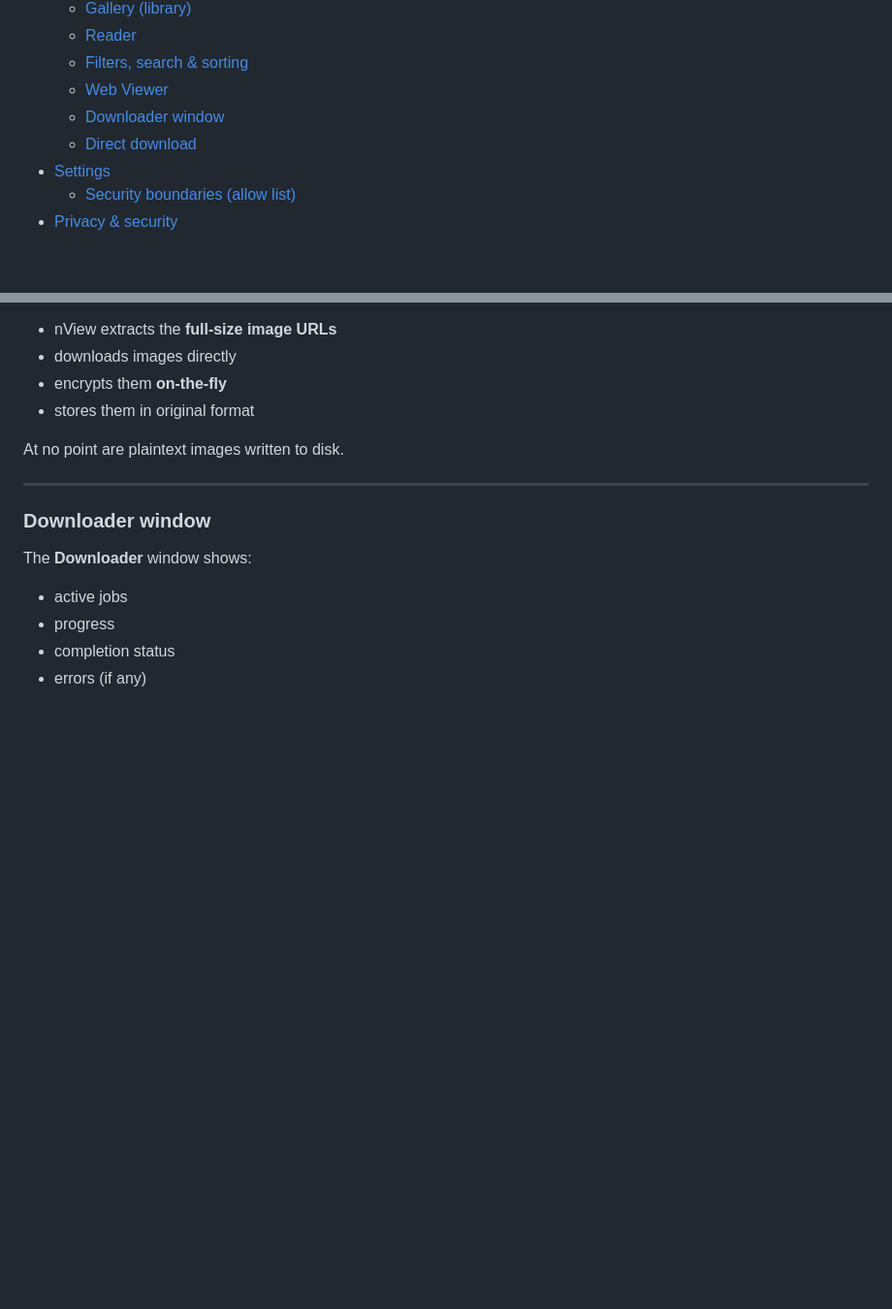
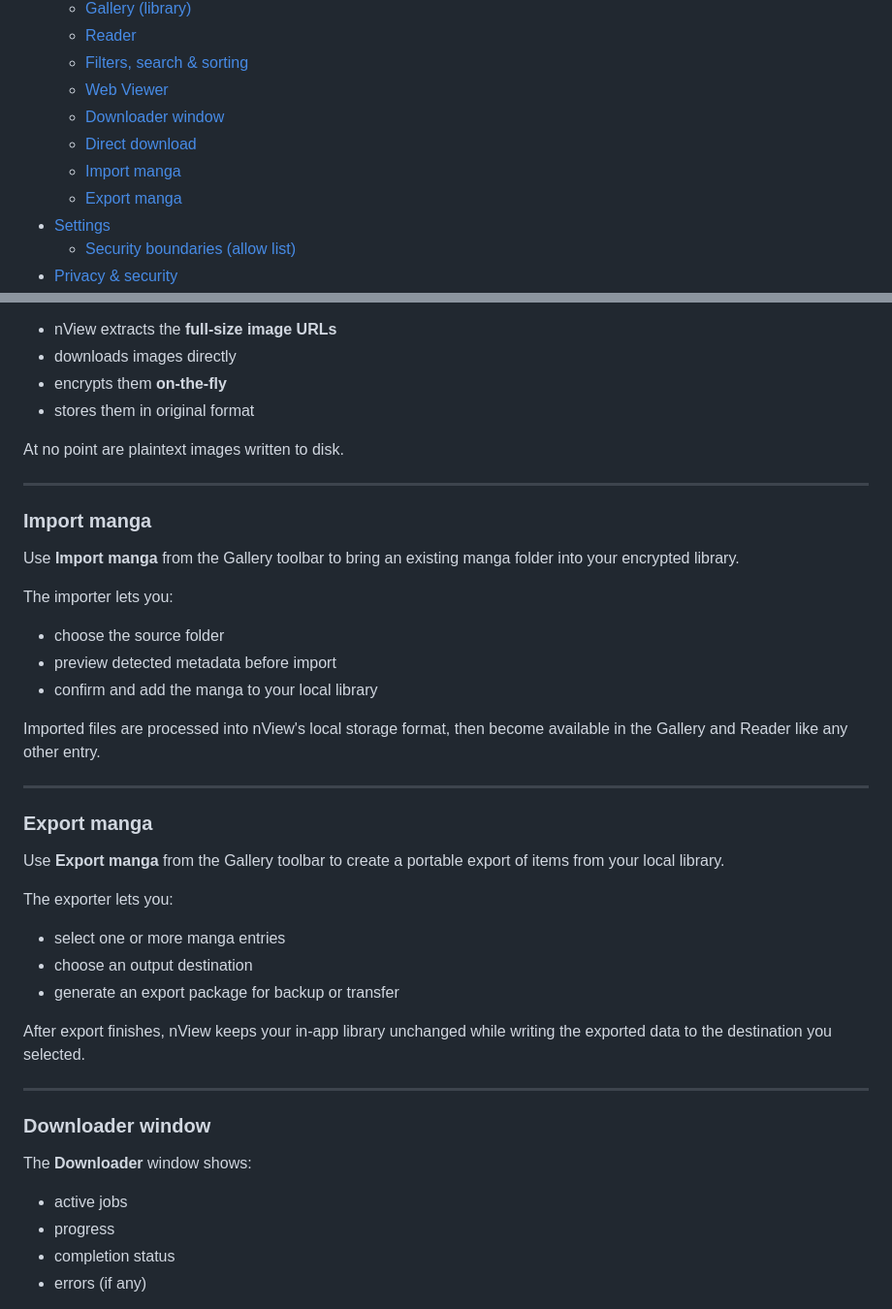
Before and after one commit to nview-app/nView, a Markdown page: README.md, 2 parts joined by grey strips. Shown at 97% size. Drawn GitHub-style; blank space fills up the shorter version.

Commit message:
Add Import and Export manga sections to README
Added sections for 'Import manga' and 'Export manga' to the README.

```diff
--- a/README.md
+++ b/README.md
@@ -40,6 +40,8 @@ Nothing is uploaded, synced, or shared.
   - [Web Viewer](#web-viewer)
   - [Downloader window](#downloader-window)
   - [Direct download](#direct-download)
+  - [Import manga](#import-manga)
+  - [Export manga](#export-manga)
 - [Settings](#settings)
   - [Security boundaries (allow list)](#security-boundaries-allow-list)
 - [Privacy & security](#privacy--security)
@@ -193,6 +195,32 @@ When clicked:
 - stores them in original format
 
 At no point are plaintext images written to disk.
+
+---
+
+### Import manga
+
+Use **Import manga** from the Gallery toolbar to bring an existing manga folder into your encrypted library.
+
+The importer lets you:
+- choose the source folder
+- preview detected metadata before import
+- confirm and add the manga to your local library
+
+Imported files are processed into nView's local storage format, then become available in the Gallery and Reader like any other entry.
+
+---
+
+### Export manga
+
+Use **Export manga** from the Gallery toolbar to create a portable export of items from your local library.
+
+The exporter lets you:
+- select one or more manga entries
+- choose an output destination
+- generate an export package for backup or transfer
+
+After export finishes, nView keeps your in-app library unchanged while writing the exported data to the destination you selected.
 
 ---
 
```
